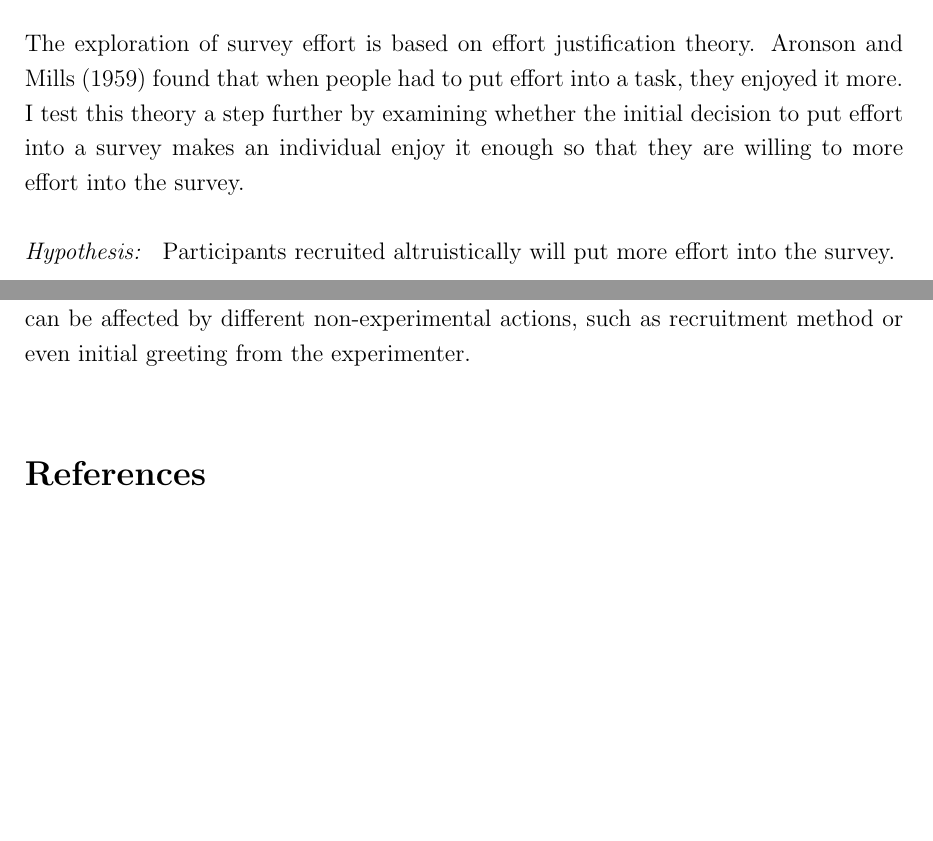
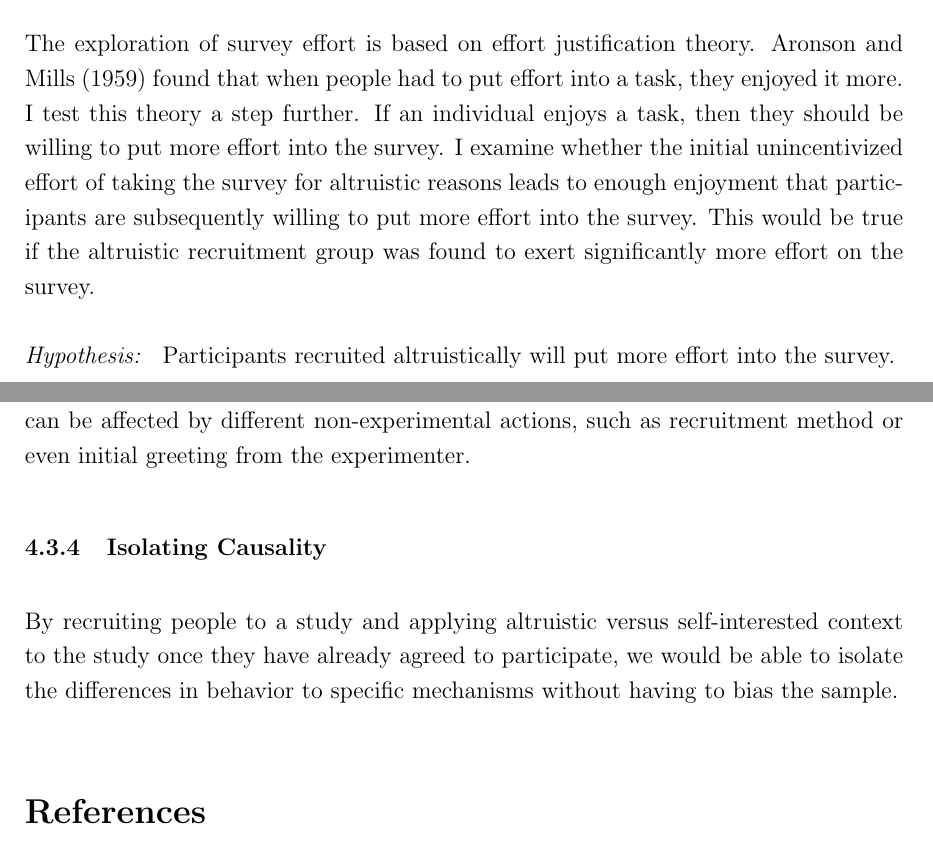
Before and after one commit to TheKeveloper/PSY-15-Final-Project, a LaTeX document (main.tex): two parts of pages 2 and 12 of 12 before the commit and two parts of pages 2 and 12 of 13 after it, joined at a grey line, cut so that both start at the same text, the shorter picture padded with empty space. Compiled offline with pdfLaTeX.

Commit message:
Responded to Annie's comments

```diff
--- a/main.tex
+++ b/main.tex
@@ -33,7 +33,7 @@ The exploration of participation rate is based on cognitive dissonance theory, a
 \emph{Hypothesis: } The motivated reasoning effect will be relatively weak compared to the monetary incentive, so participants recruited with monetary incentives will have a higher response rate than participants recruited altruistically.
 
 \subsubsection{Effort}
-The exploration of survey effort is based on effort justification theory. \citet{aronson} found that when people had to put effort into a task, they enjoyed it more. I test this theory a step further by examining whether the initial decision to put effort into a survey makes an individual enjoy it enough so that they are willing to more effort into the survey.  \\ \\
+The exploration of survey effort is based on effort justification theory. \citet{aronson} found that when people had to put effort into a task, they enjoyed it more. I test this theory a step further. If an individual enjoys a task, then they should be willing to put more effort into the survey. I examine whether the initial unincentivized effort of taking the survey for altruistic reasons leads to enough enjoyment that participants are subsequently willing to put more effort into the survey. This would be true if the altruistic recruitment group was found to exert significantly more effort on the survey. \\ \\
 \emph{Hypothesis: } Participants recruited altruistically will put more effort into the survey.
 
 \subsubsection{Altruistic Behavior}
@@ -227,6 +226,9 @@ Conducting these studies in a laboratory setting or conducting the surveys in pe
 \subsubsection{Non-Altruistic Behavior}
 I would like to explore whether altruistic behavior is the only behavior that is changed. It would be worth replicating some important studies and seeing whether the results can be affected by different non-experimental actions, such as recruitment method or even initial greeting from the experimenter.
 
+\subsubsection{Isolating Causality}
+By recruiting people to a study and applying altruistic versus self-interested context to the study once they have already agreed to participate, we would be able to isolate the differences in behavior to specific mechanisms without having to bias the sample.
+
 \medskip
 \bibliography{references}
 
```
Also changed, not shown: main.tex (7 more changed lines).
